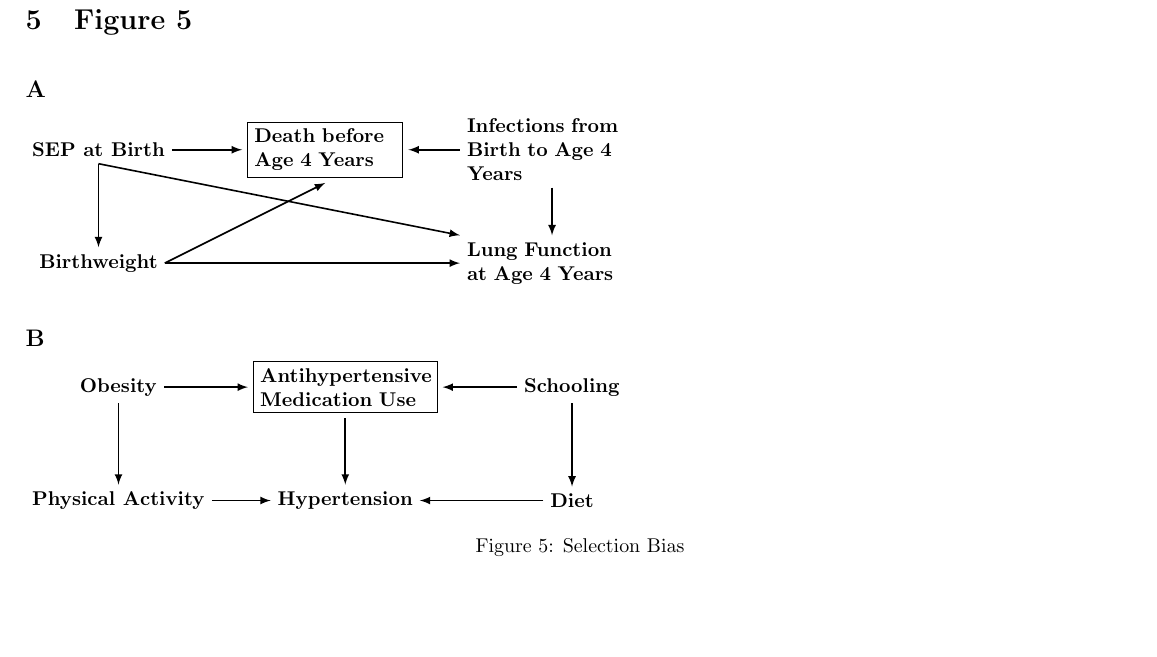
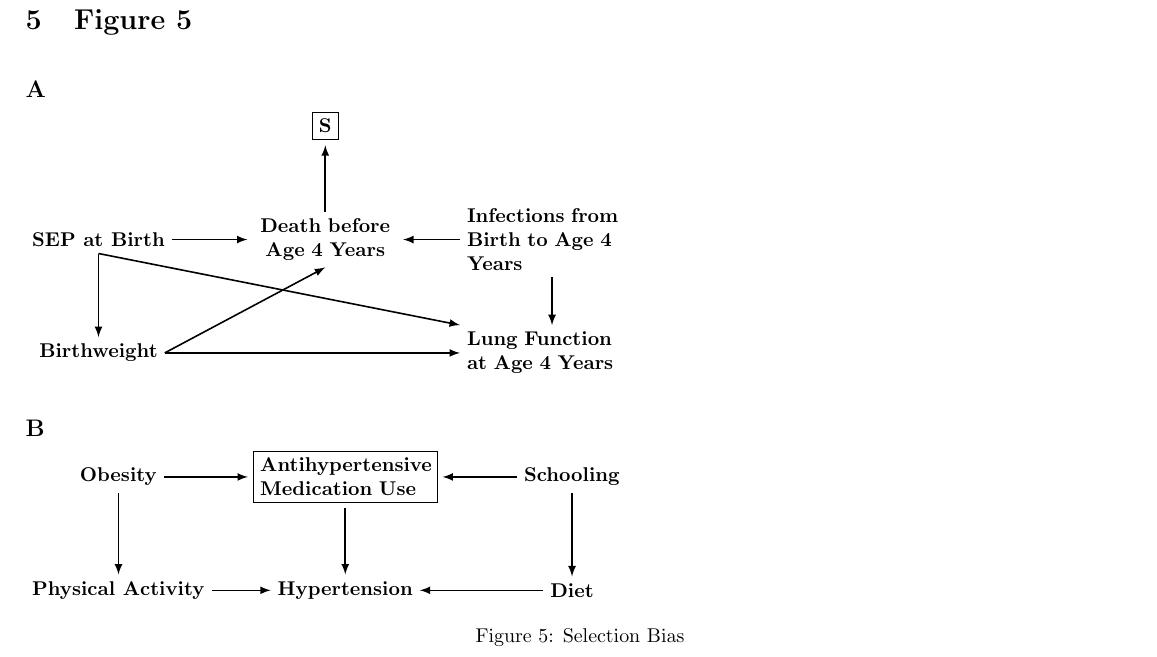
Before and after one commit to tpfeeney/DAGs_for_clinicians, a LaTeX document (latex_figures.tex): part of page 5 of 9, cut so that both start at the same text, the shorter picture padded with empty space. Compiled offline with pdfLaTeX; TikZ figures are drawn from their code, not taken from saved files.

Commit message:
updated fig 5a with selection node

```diff
--- a/latex_figures.tex
+++ b/latex_figures.tex
@@ -175,11 +175,12 @@ shorten >= 3pt, preaction = {decorate}]
 \begin{figure}[H]
     \subsection*{A}
     \begin{tikzpicture}
-        \node [text width=2.5cm, rectangle, draw, outer sep=0.1cm] (4) at (10,7)  {\textbf{Death before Age 4 Years}};
+        \node  [text width=2.5cm, align=center] (4) at (10,7)  {\textbf{Death before Age 4 Years}};
         \node (2) at (6,7) {\textbf{SEP at Birth}};
         \node [text width=3cm] (6) at (14,7) {\textbf{Infections from Birth to Age 4 Years}};
         \node (1) at (6,5) {\textbf{Birthweight}};
         \node [text width=3cm](5) at (14,5) {\textbf{Lung Function at Age 4 Years}};
+        \node [rectangle, draw, outer sep=0.1cm] (7) at (10,9) {\textbf{S}};
 
         \draw[Arrow] (1.east) to (4.south);
         \draw[Arrow] (2.south) to (1.north);
```
Also changed, not shown: latex_figures.pdf, latex_figures.tex (1 more changed lines).
